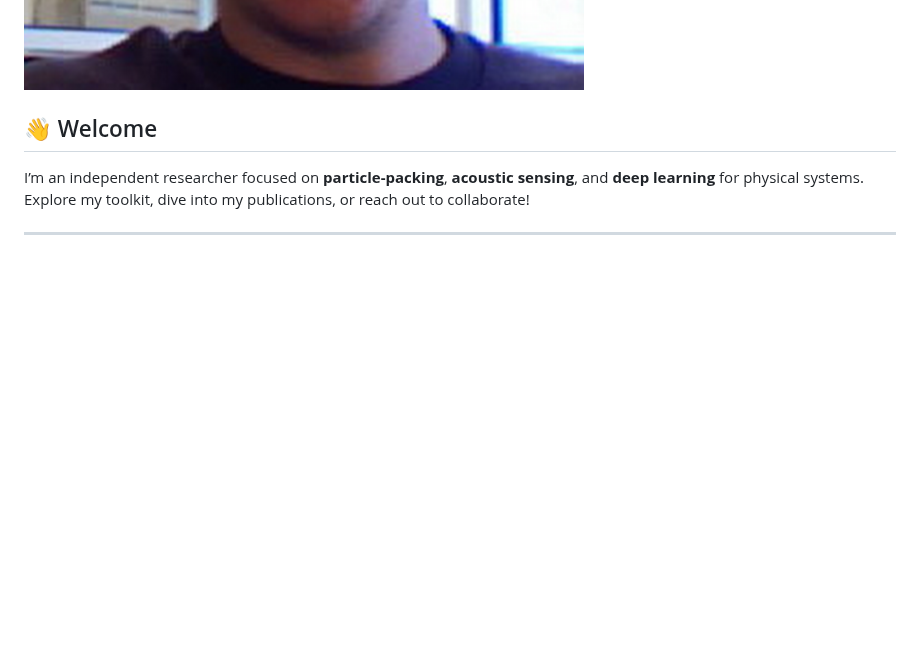
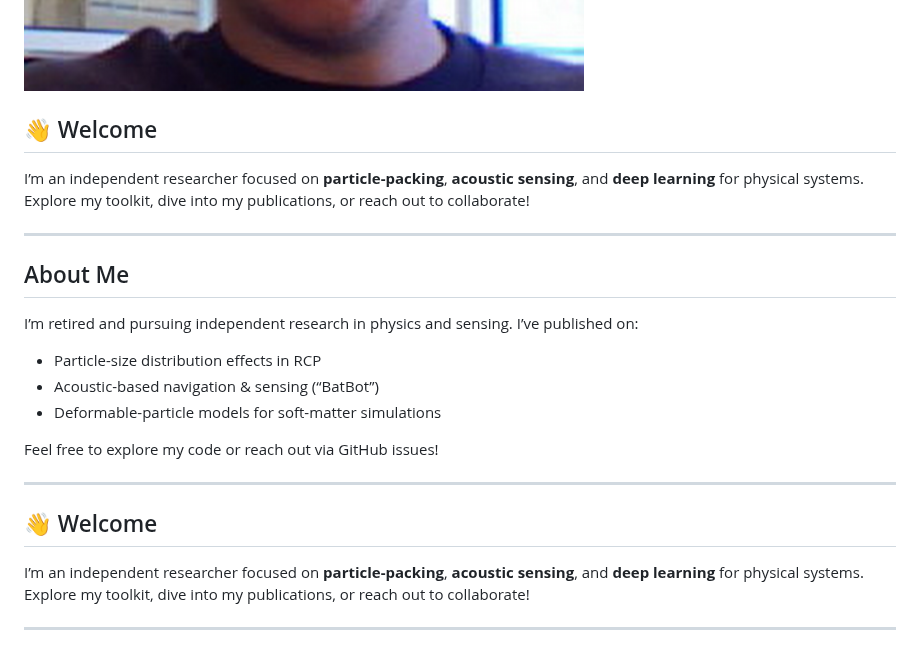
Before and after one commit to KD-physics/KD-physics.github.io, a Markdown page: index.md, the part around one of its changes. Rendered like a GitHub page; blank space fills up the shorter version.

```diff
--- a/index.md
+++ b/index.md
@@ -17,8 +18,22 @@ keywords: ["random close packing","jammed state","particle simulator","acoustic
 <div class="profile-header">
   <img src="images/me.png" alt="Kenneth Desmond" />
   <div>
+    <h2>👋 Welcome</h2>
+    <p>I’m an independent researcher focused on <strong>particle-packing</strong>, <strong>acoustic sensing</strong>, and <strong>deep learning</strong> for physical systems. Explore my toolkit, dive into my publications, or reach out to collaborate!</p>
+    <hr/>
+    <h2>About Me</h2>
+    <p>I’m retired and pursuing independent research in physics and sensing. I’ve published on:</p>
+    <ul>
+      <li>Particle-size distribution effects in RCP</li>
+      <li>Acoustic-based navigation & sensing (“BatBot”)</li>
+      <li>Deformable-particle models for soft-matter simulations</li>
+    </ul>
+    <p>Feel free to explore my code or reach out via GitHub issues!</p>
+  </div>
 </div>
 
+
+---
 
 ## 👋 Welcome
 
```
Also changed, not shown: other parts of index.md (+2 -3 lines).
